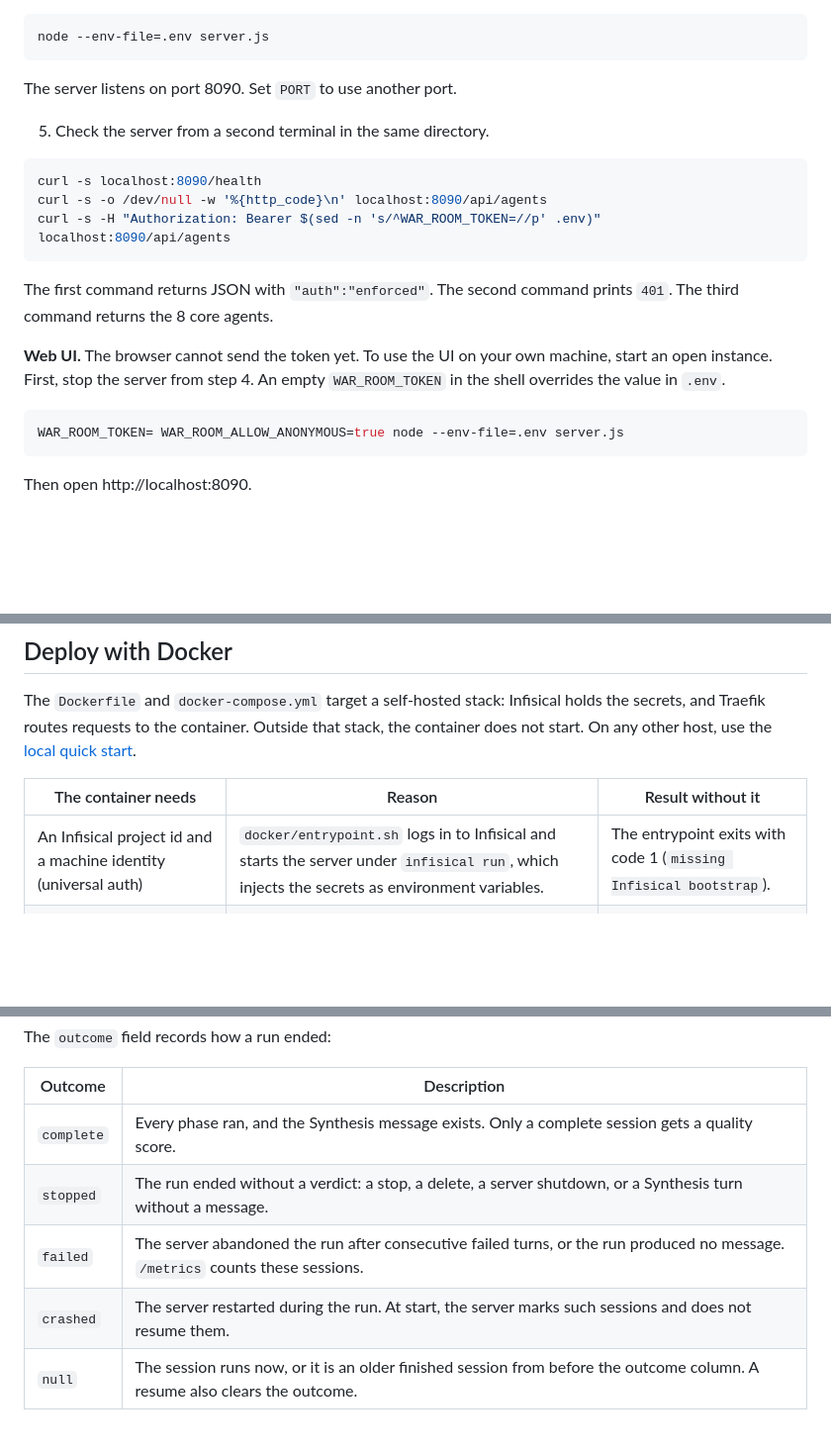
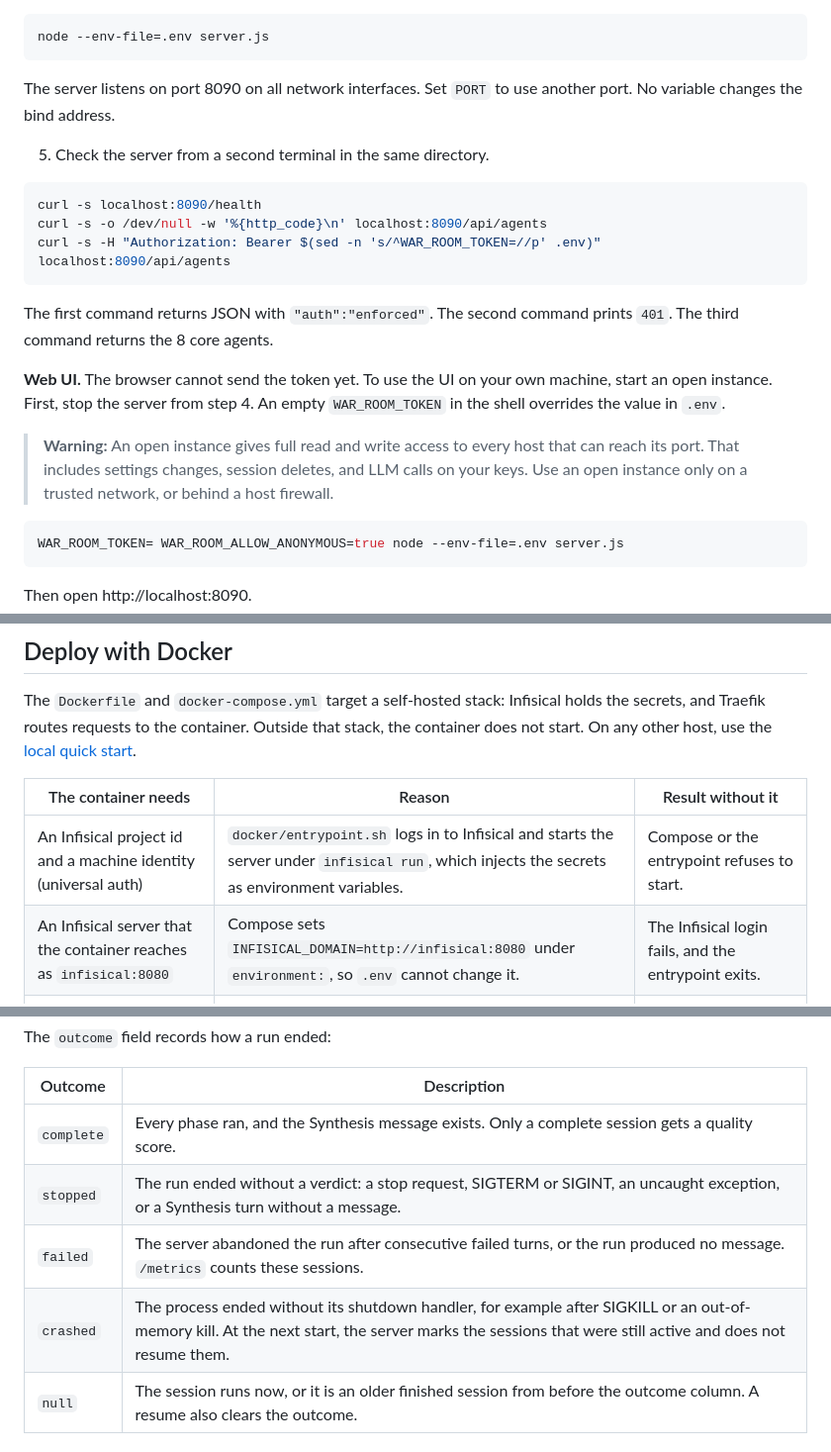
Before and after one commit to phj6688/warroom, a Markdown page: README.md, 3 parts joined by grey strips. Shown at 99% size. GitHub-like rendering; blank space fills up the shorter version.

````diff
--- a/README.md
+++ b/README.md
@@ -135,7 +133,7 @@ echo "WAR_ROOM_TOKEN=$(openssl rand -hex 32)" > .env
 node --env-file=.env server.js
 ```
 
-The server listens on port 8090. Set `PORT` to use another port.
+The server listens on port 8090 on all network interfaces. Set `PORT` to use another port. No variable changes the bind address.
 
 5. Check the server from a second terminal in the same directory.
 
@@ -148,6 +146,8 @@ curl -s -H "Authorization: Bearer $(sed -n 's/^WAR_ROOM_TOKEN=//p' .env)" localh
 The first command returns JSON with `"auth":"enforced"`. The second command prints `401`. The third command returns the 8 core agents.
 
 **Web UI.** The browser cannot send the token yet. To use the UI on your own machine, start an open instance. First, stop the server from step 4. An empty `WAR_ROOM_TOKEN` in the shell overrides the value in `.env`.
+
+> **Warning:** An open instance gives full read and write access to every host that can reach its port. That includes settings changes, session deletes, and LLM calls on your keys. Use an open instance only on a trusted network, or behind a host firewall.
 
 ```bash
 WAR_ROOM_TOKEN= WAR_ROOM_ALLOW_ANONYMOUS=true node --env-file=.env server.js
@@ -163,7 +163,8 @@ The `Dockerfile` and `docker-compose.yml` target a self-hosted stack: Infisical
 
 | The container needs | Reason | Result without it |
 |---|---|---|
-| An Infisical project id and a machine identity (universal auth) | `docker/entrypoint.sh` logs in to Infisical and starts the server under `infisical run`, which injects the secrets as environment variables. | The entrypoint exits with code 1 (`missing Infisical bootstrap`). |
+| An Infisical project id and a machine identity (universal auth) | `docker/entrypoint.sh` logs in to Infisical and starts the server under `infisical run`, which injects the secrets as environment variables. | Compose or the entrypoint refuses to start. |
+| An Infisical server that the container reaches as `infisical:8080` | Compose sets `INFISICAL_DOMAIN=http://infisical:8080` under `environment:`, so `.env` cannot change it. | The Infisical login fails, and the entrypoint exits. |
 | `WAR_ROOM_TOKEN` in the environment of the container | The image sets `NODE_ENV=production`, so the server refuses `WAR_ROOM_ALLOW_ANONYMOUS`. | The server exits with code 78, and `restart: unless-stopped` starts it again in a loop. |
 | The Docker network `platform-net` | Compose declares it as an external network. | Compose does not start the service. |
 | A `.env` file | Compose reads it through `env_file`, and for `${INFISICAL_PROJECT_ID}`. | Compose does not start the service. |
@@ -554,9 +561,9 @@ The `outcome` field records how a run ended:
 | Outcome | Description |
 |---|---|
 | `complete` | Every phase ran, and the Synthesis message exists. Only a complete session gets a quality score. |
-| `stopped` | The run ended without a verdict: a stop, a delete, a server shutdown, or a Synthesis turn without a message. |
+| `stopped` | The run ended without a verdict: a stop request, SIGTERM or SIGINT, an uncaught exception, or a Synthesis turn without a message. |
 | `failed` | The server abandoned the run after consecutive failed turns, or the run produced no message. `/metrics` counts these sessions. |
-| `crashed` | The server restarted during the run. At start, the server marks such sessions and does not resume them. |
+| `crashed` | The process ended without its shutdown handler, for example after SIGKILL or an out-of-memory kill. At the next start, the server marks the sessions that were still active and does not resume them. |
 | `null` | The session runs now, or it is an older finished session from before the outcome column. A resume also clears the outcome. |
 
 ### Billing and cost
````
Also changed, not shown: other parts of README.md (+18 -14 lines).
